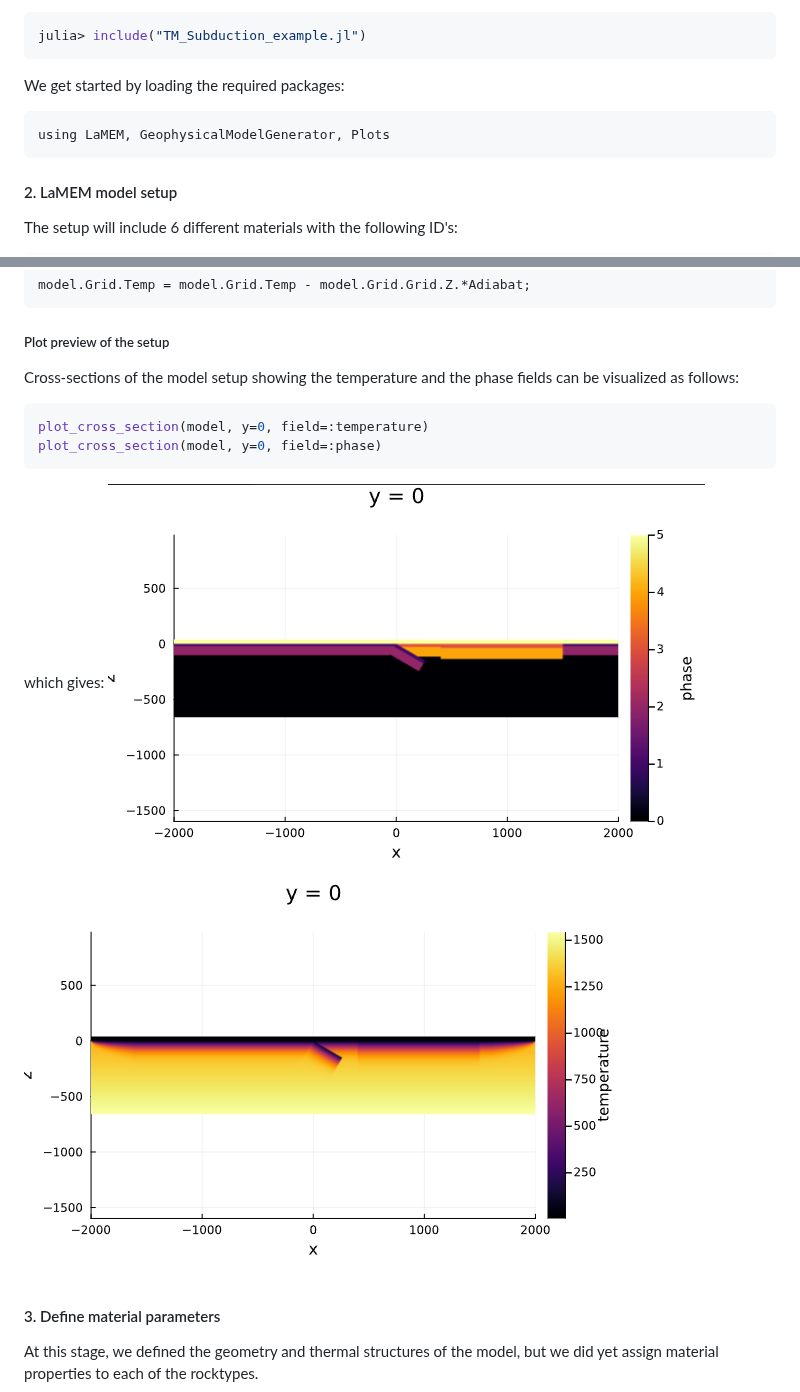
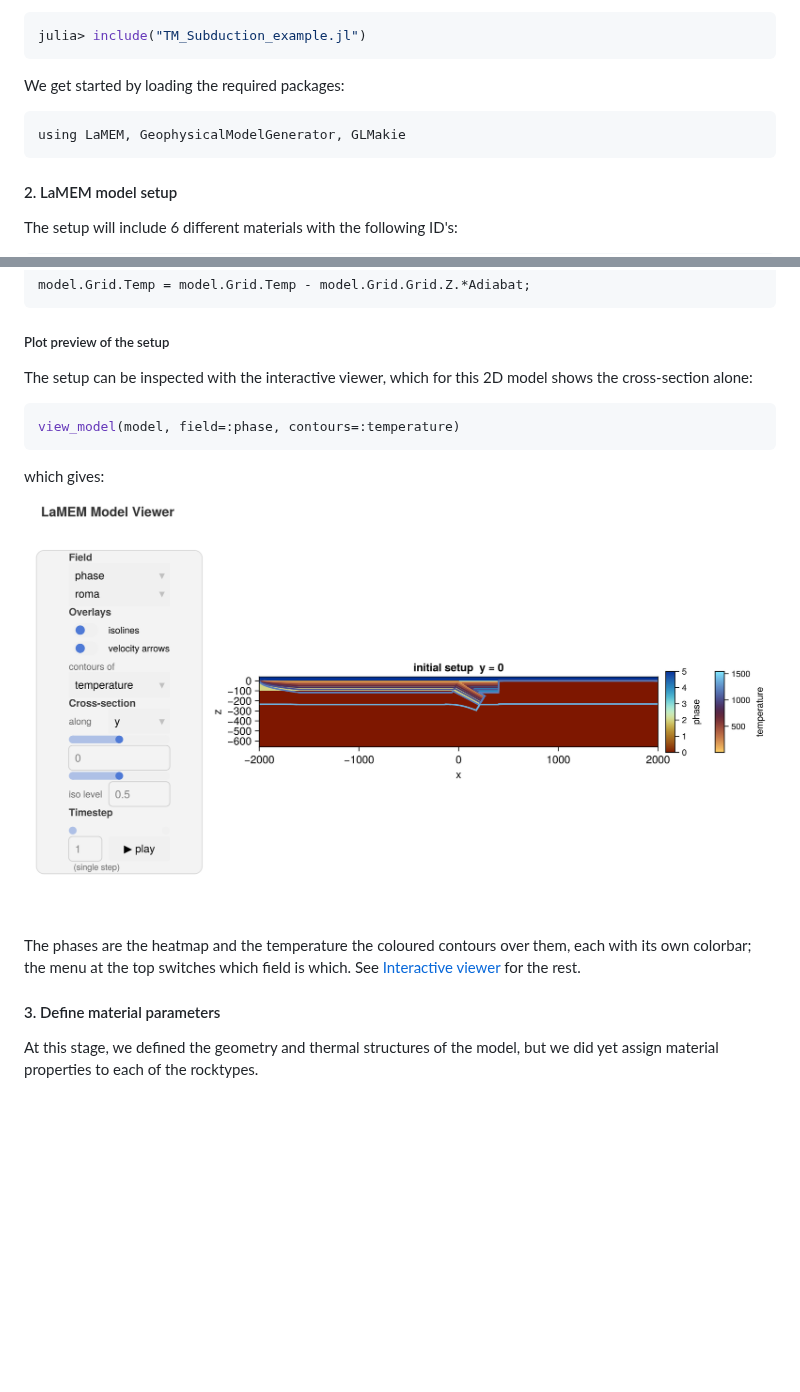
Before and after one commit to JuliaGeodynamics/LaMEM.jl, a Markdown page: docs/src/juliasetup_TMSubduction.md, 2 parts joined by grey strips. GitHub-like rendering; pictures changed too: docs/src/assets/viewer_tmsubduction.png (added); blank space fills up the shorter version.

````diff
--- a/docs/src/juliasetup_TMSubduction.md
+++ b/docs/src/juliasetup_TMSubduction.md
@@ -14,7 +14,7 @@ julia> include("TM_Subduction_example.jl")
 We get started by loading the required packages:
 
 ```
-using LaMEM, GeophysicalModelGenerator, Plots
+using LaMEM, GeophysicalModelGenerator, GLMakie
 ```
 
 #### 2. LaMEM model setup
@@ -348,15 +348,18 @@ model.Grid.Temp = model.Grid.Temp - model.Grid.Grid.Z.*Adiabat;
 ```
 
 ##### Plot preview of the setup
-Cross-sections of the model setup showing the temperature and the phase fields can be visualized as follows:
+The setup can be inspected with the interactive viewer, which for this 2D model shows the
+cross-section alone:
 
 ```julia
-plot_cross_section(model, y=0, field=:temperature)
-plot_cross_section(model, y=0, field=:phase)
+view_model(model, field=:phase, contours=:temperature)
 ```
 which gives:
- ![Subduction_CrossSection_phase](assets/sub_field.png)
- ![Subduction_CrossSection_temp](assets/sub_temp.png)
+ ![The viewer on the TMSubduction setup](assets/viewer_tmsubduction.png)
+
+The phases are the heatmap and the temperature the coloured contours over them, each with its
+own colorbar; the menu at the top switches which field is which. See
+[Interactive viewer](@ref) for the rest.
 
 #### 3. Define material parameters
 
````
Also changed, not shown: docs/src/Subduction3D.md (+8 -5 lines), docs/src/juliasetup_LaPalma.md (+11 -7 lines), docs/src/assets/viewer_lapalma.png (added), docs/src/assets/viewer_subduction3d.png (added), 1 other file.
